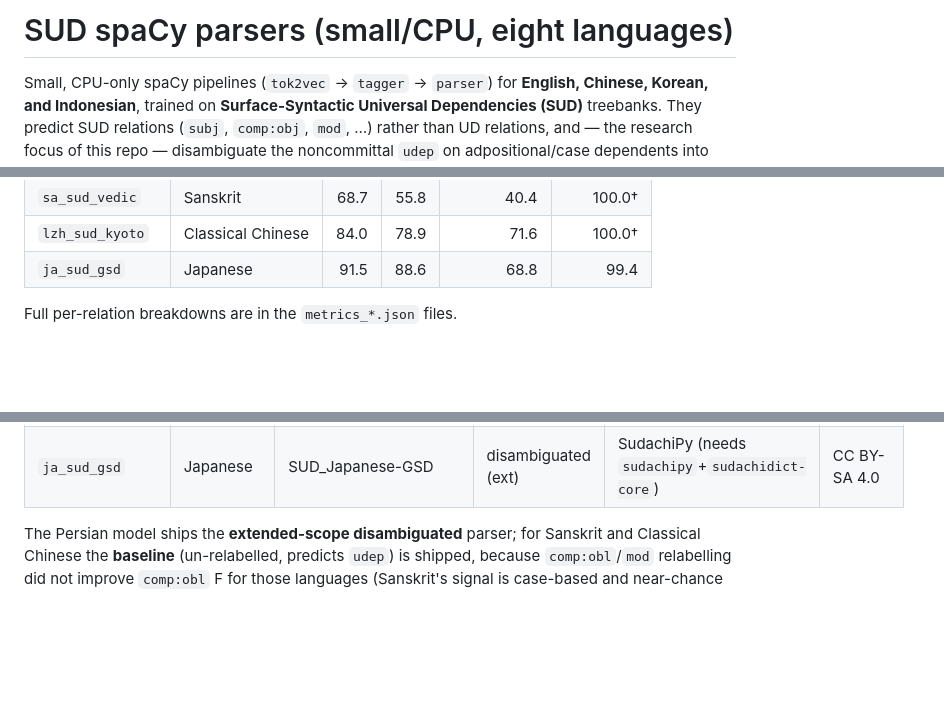
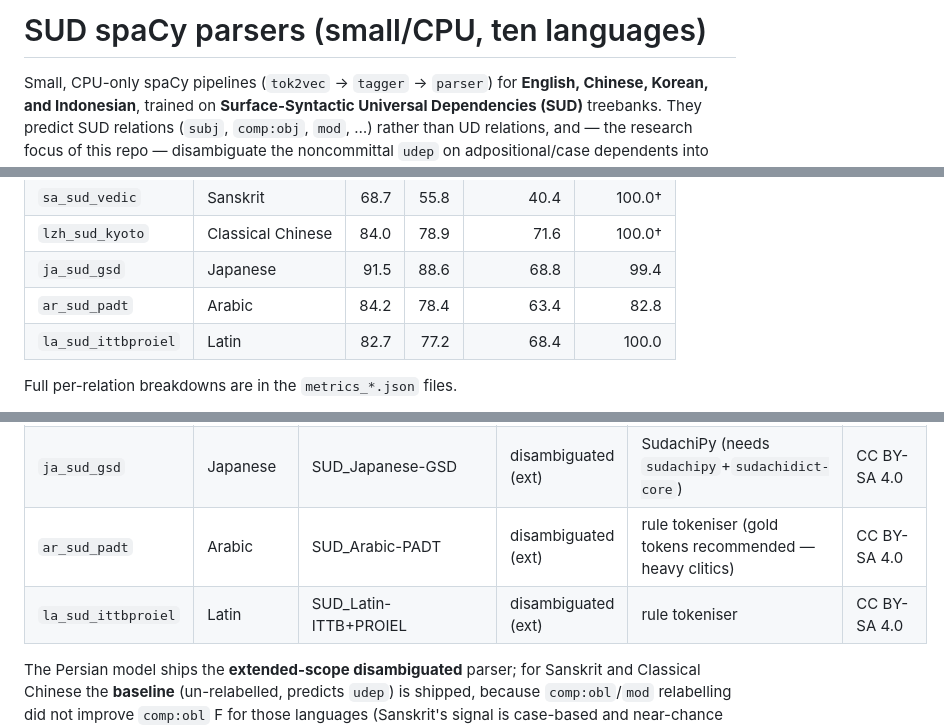
Before and after one commit to SunflowerAI/sud-spacy-parsers, a Markdown page: README.md, 3 parts joined by grey strips. Rendered like a GitHub page; blank space fills up the shorter version.

Commit message:
Release Arabic + Latin SUD parsers (ar_sud_padt, la_sud_ittbproiel)
Ships the extended-scope models (gemma4-relabelled). comp:obl F: ar 0.617->0.634,
la 0.678->0.684 (verb-rl marginally higher at 0.659/0.691). Arabic needs gold tokens
(heavy clitics, raw TOK 83); Latin runs on raw text (TOK 100). Wheels on v0.1.0 Release.

Co-Authored-By: Claude Opus 4.8 (1M context) <noreply@anthropic.com>

```diff
--- a/README.md
+++ b/README.md
@@ -1,4 +1,4 @@
-# SUD spaCy parsers (small/CPU, eight languages)
+# SUD spaCy parsers (small/CPU, ten languages)
 
 Small, CPU-only spaCy pipelines (`tok2vec` → `tagger` → `parser`) for **English, Chinese, Korean,
 and Indonesian**, trained on **Surface-Syntactic Universal Dependencies (SUD)** treebanks. They
@@ -22,6 +22,8 @@ raw end-to-end token accuracy (how well the tokeniser matches the treebank on ra
 | `sa_sud_vedic` | Sanskrit | 68.7 | 55.8 | 40.4 | 100.0† |
 | `lzh_sud_kyoto` | Classical Chinese | 84.0 | 78.9 | 71.6 | 100.0† |
 | `ja_sud_gsd` | Japanese | 91.5 | 88.6 | 68.8 | 99.4 |
+| `ar_sud_padt` | Arabic | 84.2 | 78.4 | 63.4 | 82.8 |
+| `la_sud_ittbproiel` | Latin | 82.7 | 77.2 | 68.4 | 100.0 |
 
 Full per-relation breakdowns are in the `metrics_*.json` files.
 
@@ -62,6 +64,8 @@ disambiguated `comp:obl`/`mod` labels. They are distributed as installable wheel
 | `sa_sud_vedic`   | Sanskrit   | SUD_Sanskrit-Vedic  | kept (baseline) | rule tokeniser (eval gold-preproc) | CC BY-SA 4.0 |
 | `lzh_sud_kyoto`  | Classical Chinese | SUD_Classical_Chinese-Kyoto | kept (baseline) | character tokeniser (bundled) | CC BY-SA 4.0 |
 | `ja_sud_gsd`     | Japanese   | SUD_Japanese-GSD    | disambiguated (ext) | SudachiPy (needs `sudachipy`+`sudachidict-core`) | CC BY-SA 4.0 |
+| `ar_sud_padt`    | Arabic     | SUD_Arabic-PADT     | disambiguated (ext) | rule tokeniser (gold tokens recommended — heavy clitics) | CC BY-SA 4.0 |
+| `la_sud_ittbproiel` | Latin   | SUD_Latin-ITTB+PROIEL | disambiguated (ext) | rule tokeniser | CC BY-SA 4.0 |
 
 The Persian model ships the **extended-scope disambiguated** parser; for Sanskrit and Classical
 Chinese the **baseline** (un-relabelled, predicts `udep`) is shipped, because `comp:obl`/`mod`
```
